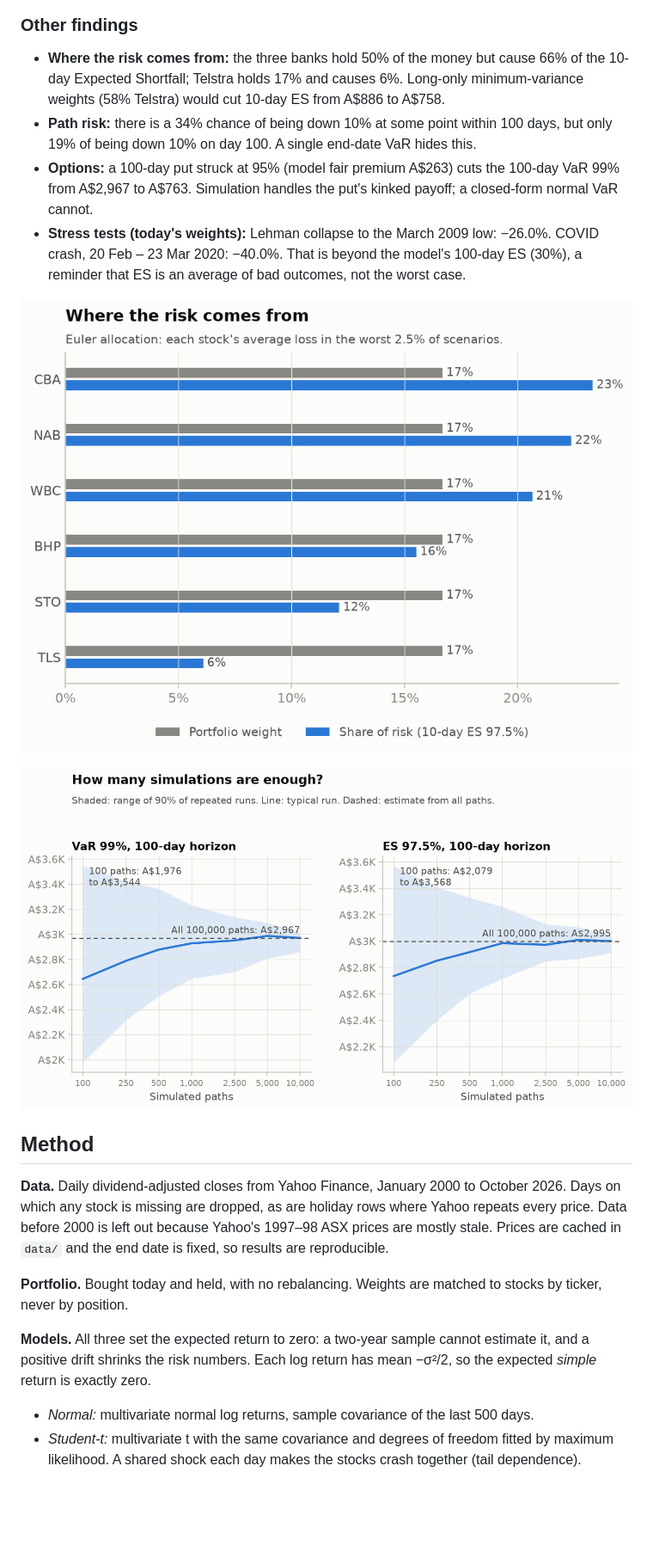
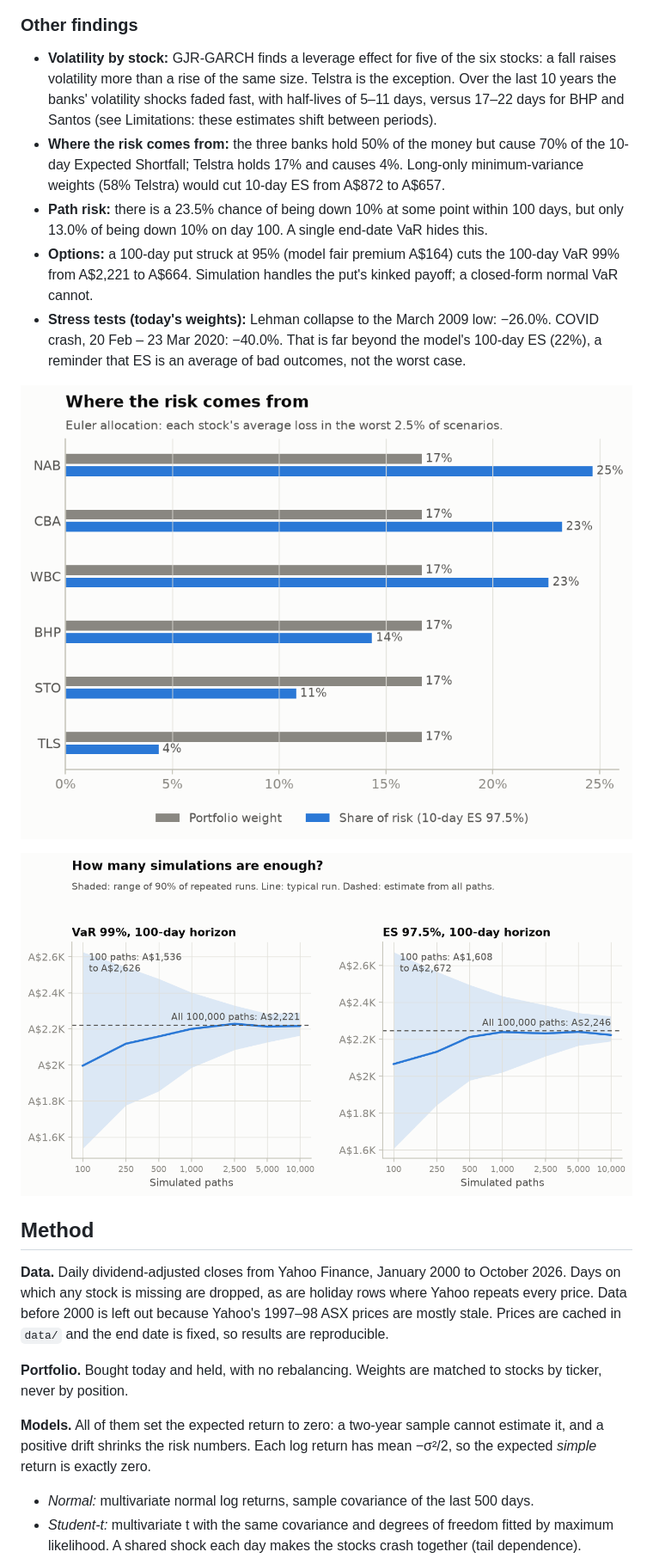
Before and after one commit to BohdanBil/Quant-experiments, a Markdown page: README.md, the part around one of its changes. Shown at 86% size. Drawn GitHub-style; pictures changed too: results/convergence.png, results/risk_contributions.png; blank space fills up the shorter version.

```diff
--- a/README.md
+++ b/README.md
@@ -49,17 +59,21 @@ p = 0.36), which is why its tail problem is easy to miss.
 
 ### Other findings
 
-- **Where the risk comes from:** the three banks hold 50% of the money but cause 66% of the
-  10-day Expected Shortfall; Telstra holds 17% and causes 6%. Long-only minimum-variance
-  weights (58% Telstra) would cut 10-day ES from A$886 to A$758.
-- **Path risk:** there is a 34% chance of being down 10% at some point within 100 days, but
-  only 19% of being down 10% on day 100. A single end-date VaR hides this.
-- **Options:** a 100-day put struck at 95% (model fair premium A$263) cuts the 100-day VaR 99%
-  from A$2,967 to A$763. Simulation handles the put's kinked payoff; a closed-form normal VaR
+- **Volatility by stock:** GJR-GARCH finds a leverage effect for five of the six stocks: a fall
+  raises volatility more than a rise of the same size. Telstra is the exception. Over the last
+  10 years the banks' volatility shocks faded fast, with half-lives of 5–11 days, versus
+  17–22 days for BHP and Santos (see Limitations: these estimates shift between periods).
+- **Where the risk comes from:** the three banks hold 50% of the money but cause 70% of the
+  10-day Expected Shortfall; Telstra holds 17% and causes 4%. Long-only minimum-variance
+  weights (58% Telstra) would cut 10-day ES from A$872 to A$657.
+- **Path risk:** there is a 23.5% chance of being down 10% at some point within 100 days, but
+  only 13.0% of being down 10% on day 100. A single end-date VaR hides this.
+- **Options:** a 100-day put struck at 95% (model fair premium A$164) cuts the 100-day VaR 99%
+  from A$2,221 to A$664. Simulation handles the put's kinked payoff; a closed-form normal VaR
   cannot.
 - **Stress tests (today's weights):** Lehman collapse to the March 2009 low: −26.0%. COVID
-  crash, 20 Feb – 23 Mar 2020: −40.0%. That is beyond the model's 100-day ES (30%), a reminder
-  that ES is an average of bad outcomes, not the worst case.
+  crash, 20 Feb – 23 Mar 2020: −40.0%. That is far beyond the model's 100-day ES (22%), a
+  reminder that ES is an average of bad outcomes, not the worst case.
 
 ![Risk contributions](results/risk_contributions.png)
 
@@ -75,9 +89,9 @@ Prices are cached in `data/` and the end date is fixed, so results are reproduci
 **Portfolio.** Bought today and held, with no rebalancing. Weights are matched to stocks by
 ticker, never by position.
 
-**Models.** All three set the expected return to zero: a two-year sample cannot estimate it,
-and a positive drift shrinks the risk numbers. Each log return has mean −σ²/2, so the
-expected *simple* return is exactly zero.
+**Models.** All of them set the expected return to zero: a two-year sample cannot estimate it,
+and a positive drift shrinks the risk numbers. Each log return has mean −σ²/2, so the expected
+*simple* return is exactly zero.
 
 - *Normal:* multivariate normal log returns, sample covariance of the last 500 days.
 - *Student-t:* multivariate t with the same covariance and degrees of freedom fitted by maximum
```
Also changed, not shown: other parts of README.md (+58 -34 lines), results/backtest.png, results/fan_chart.png, results/pnl_distribution.png, 5 other files.
